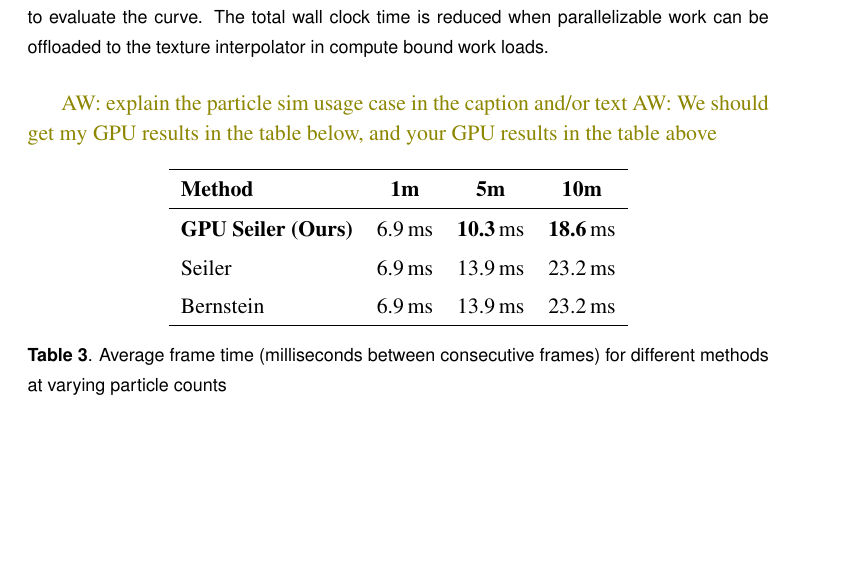
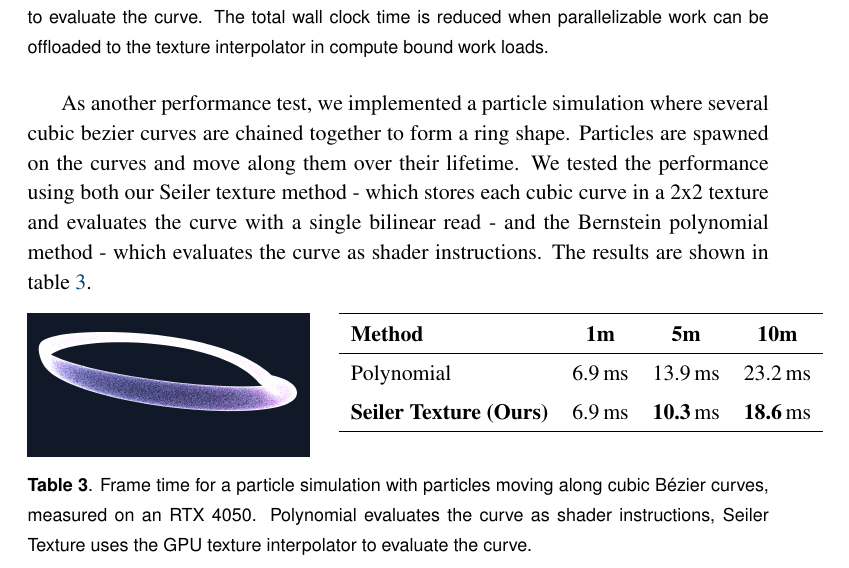
Before and after one commit to muhammadanas-x/GPU_Texture, a LaTeX document (Paper/paper.tex): part of page 10 of 12, cut so that both start at the same text, the shorter picture padded with empty space. Compiled offline with pdfLaTeX.

Commit message:
Wrap up perf and update benchmark labels for consistency

```diff
--- a/Paper/paper.tex
+++ b/Paper/paper.tex
@@ -386,22 +386,35 @@ Polynomial evaluates the curve as shader instructions, Seiler Texture uses the G
 \label{tab:ColorGradePerf}
 \end{table}
 
-\AW{explain the particle sim usage case in the caption and/or text}
-\AW{We should get my GPU results in the table below, and your GPU results in the table above}
+As another performance test, we implemented a particle simulation where several cubic bezier curves are chained together to form a ring shape. Particles are spawned on the curves and move along them over their lifetime.
+We tested the performance using both our Seiler texture method - which stores each cubic curve in a 2x2 texture and evaluates the curve with a single bilinear read - and the Bernstein polynomial method - which evaluates
+the curve as shader instructions. The results are shown in table \ref{tab:seiler_comparison}.
 
 \begin{table}[h]
 \centering
 \renewcommand{\arraystretch}{1.3}
+\begin{minipage}[t]{0.38\linewidth}
+\vspace{0pt}
+\centering
+\includegraphics[width=\linewidth]{Particles.png}
+\end{minipage}
+\hfill
+\begin{minipage}[t]{0.58\linewidth}
+\vspace{0pt}
+\centering
 \begin{tabular}{lccc}
 \hline
 \textbf{Method} & \textbf{1m} & \textbf{5m} & \textbf{10m} \\
 \hline
-\textbf{GPU Seiler (Ours)} & 6.9\,ms &  \textbf{10.3}\,ms & \textbf{18.6}\,ms \\
-Seiler            & 6.9\,ms & 13.9\,ms & 23.2\,ms \\
-Bernstein         & 6.9\,ms & 13.9\,ms & 23.2\,ms \\
+Polynomial         & 6.9\,ms & 13.9\,ms & 23.2\,ms \\
+\textbf{Seiler Texture (Ours)} & 6.9\,ms &  \textbf{10.3}\,ms & \textbf{18.6}\,ms \\
+%Seiler            & 6.9\,ms & 13.9\,ms & 23.2\,ms \\
 \hline
 \end{tabular}
-\caption{Average frame time (milliseconds between consecutive frames) for different methods at varying particle counts}
+\end{minipage}
+\caption{Frame time for a particle simulation with particles moving along cubic Bézier curves, measured on an RTX 4050. Polynomial
+evaluates the curve as shader instructions, Seiler Texture uses the GPU texture interpolator to evaluate the curve.}
+%\caption{Average frame time (milliseconds between consecutive frames) for different methods at varying particle counts, measured on an RTX 4050.}
 \label{tab:seiler_comparison}
 \end{table}
 
```
Also changed, not shown: Paper/Particles.png (added), Paper/paper.pdf, 1 other file.
